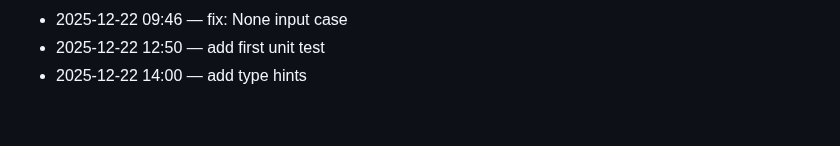
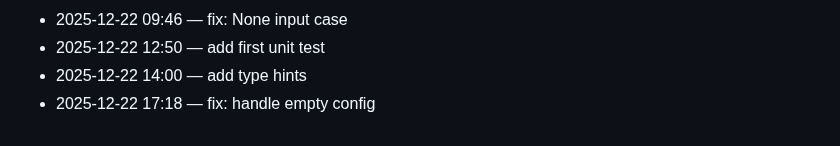
Before and after one commit to adam-scott-thomas/GhostGate, a Markdown page: .dev/journal.md, the part around the change. Drawn GitHub-style.

Commit message:
fix: handle empty config

```diff
--- a/.dev/journal.md
+++ b/.dev/journal.md
@@ -90,3 +90,4 @@ Chronological log of work activity.
 - 2025-12-22 09:46 — fix: None input case
 - 2025-12-22 12:50 — add first unit test
 - 2025-12-22 14:00 — add type hints
+- 2025-12-22 17:18 — fix: handle empty config
```
